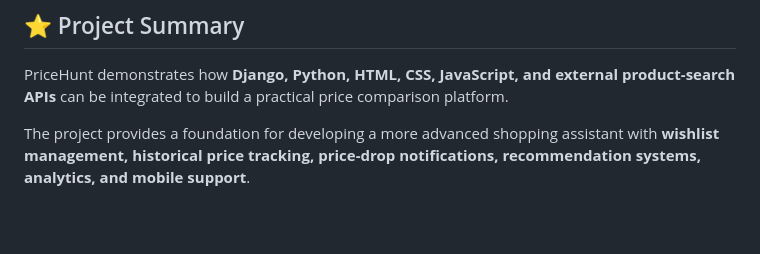
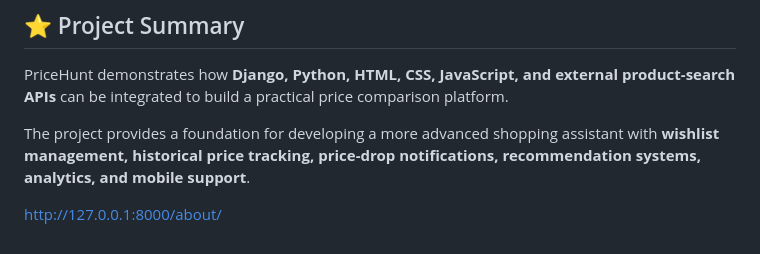
Before and after one commit to bavajanmasunuri539-hue/WISHLIST-PRODUCT-PRICE-COMPARISON-WEBSITE, a Markdown page: README.md, the part around the change. GitHub-like rendering; blank space fills up the shorter version.

```diff
--- a/README.md
+++ b/README.md
@@ -802,3 +802,5 @@ Siddharth Institute of Engineering & Technology
 PriceHunt demonstrates how **Django, Python, HTML, CSS, JavaScript, and external product-search APIs** can be integrated to build a practical price comparison platform.
 
 The project provides a foundation for developing a more advanced shopping assistant with **wishlist management, historical price tracking, price-drop notifications, recommendation systems, analytics, and mobile support**.
+
+http://127.0.0.1:8000/about/
```
